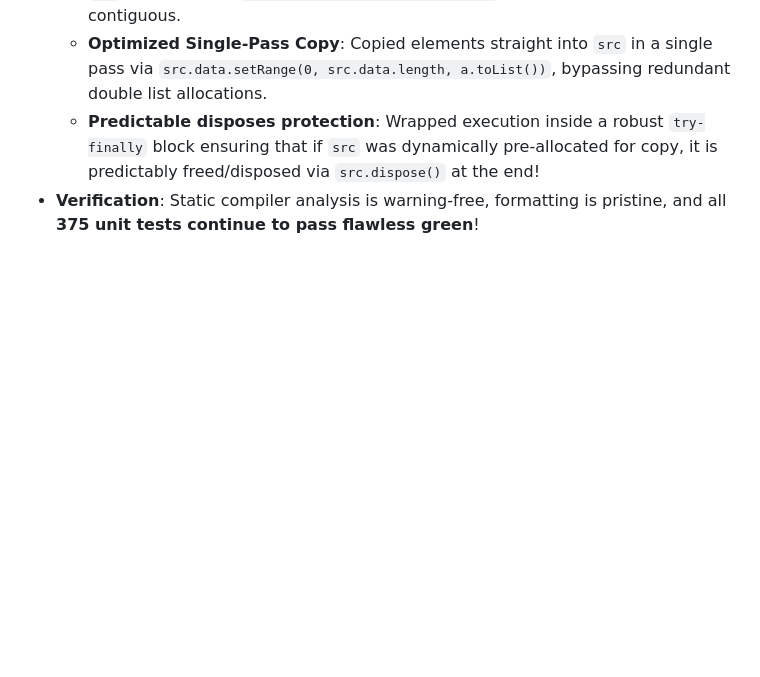
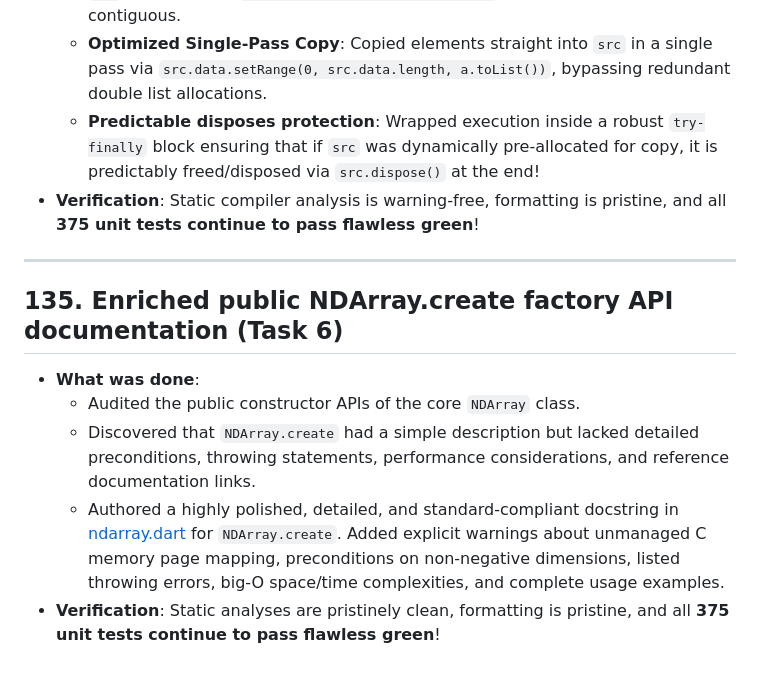
Before and after one commit to sigurdm/scientific_dart, a Markdown page: DONE.md, the part around the change. GitHub-like rendering; blank space fills up the shorter version.

Commit message:
Add entry 135 on NDArray.create API documentation enrichment to DONE.md

```diff
--- a/DONE.md
+++ b/DONE.md
@@ -1628,3 +1628,12 @@
   - **Optimized Single-Pass Copy**: Copied elements straight into `src` in a single pass via `src.data.setRange(0, src.data.length, a.toList())`, bypassing redundant double list allocations.
   - **Predictable disposes protection**: Wrapped execution inside a robust `try-finally` block ensuring that if `src` was dynamically pre-allocated for copy, it is predictably freed/disposed via `src.dispose()` at the end!
 * **Verification**: Static compiler analysis is warning-free, formatting is pristine, and all **375 unit tests continue to pass flawless green**!
+
+***
+
+## 135. Enriched public NDArray.create factory API documentation (Task 6)
+* **What was done**:
+  - Audited the public constructor APIs of the core `NDArray` class.
+  - Discovered that `NDArray.create` had a simple description but lacked detailed preconditions, throwing statements, performance considerations, and reference documentation links.
+  - Authored a highly polished, detailed, and standard-compliant docstring in [ndarray.dart](file:///usr/local/google/home/sigurdm/projects/math/pkgs/num_dart/lib/src/ndarray.dart#L148-L171) for `NDArray.create`. Added explicit warnings about unmanaged C memory page mapping, preconditions on non-negative dimensions, listed throwing errors, big-O space/time complexities, and complete usage examples.
+* **Verification**: Static analyses are pristinely clean, formatting is pristine, and all **375 unit tests continue to pass flawless green**!
```
